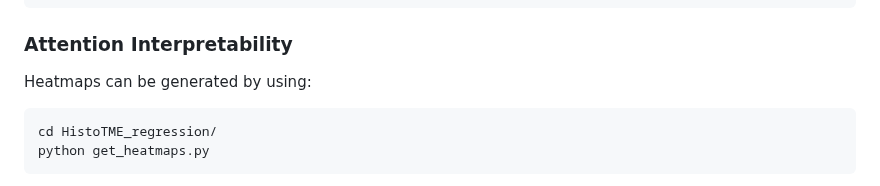
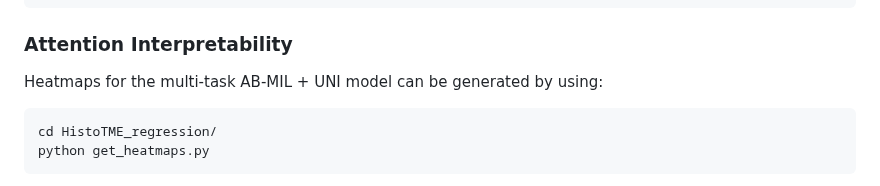
Before and after one commit to spatkar94/HistoTME, a Markdown page: README.md, the part around the change. GitHub-like rendering.

````diff
--- a/README.md
+++ b/README.md
@@ -70,7 +70,7 @@ python predict_CPTAC_TCGA.py --task=singletask --cohort=TCGA
 ```
 
 ### Attention Interpretability
-Heatmaps can be generated by using:
+Heatmaps for the multi-task AB-MIL + UNI model can be generated by using:
 ```
 cd HistoTME_regression/
 python get_heatmaps.py
````
